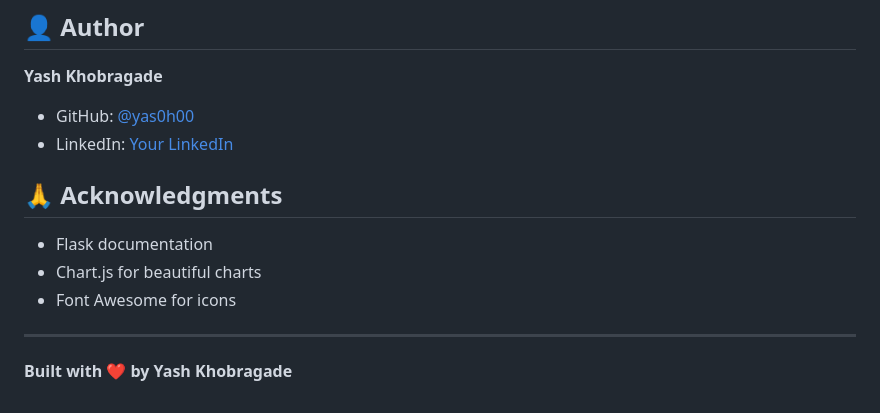
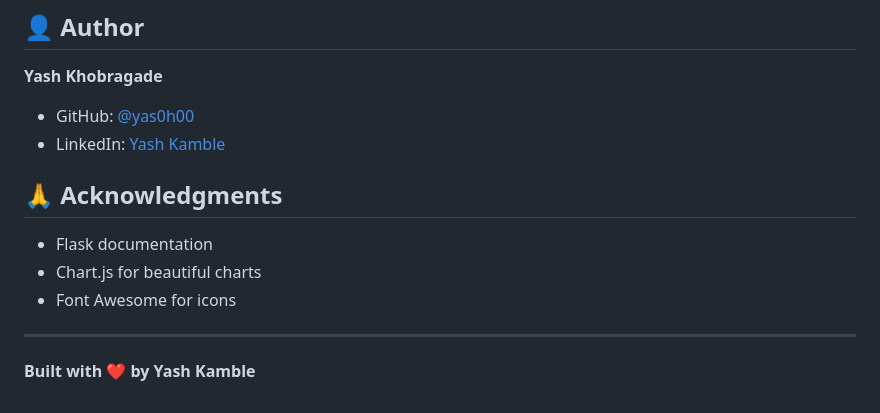
Before and after one commit to yas0h00/moneywise-finance-tracker, a Markdown page: README.md, the part around the change. Rendered like a GitHub page.

```diff
--- a/README.md
+++ b/README.md
@@ -182,7 +182,7 @@ This project is licensed under the MIT License.
 
 **Yash Khobragade**
 - GitHub: [@yas0h00](https://github.com/yas0h00)
-- LinkedIn: [Your LinkedIn](https://linkedin.com/in/your-profile)
+- LinkedIn: [Yash Kamble](linkedin.com/in/yash-kamble-37b8722a6)
 
 ## 🙏 Acknowledgments
 
@@ -192,4 +192,4 @@ This project is licensed under the MIT License.
 
 ---
 
-**Built with ❤️ by Yash Khobragade**
+**Built with ❤️ by Yash Kamble**
```
